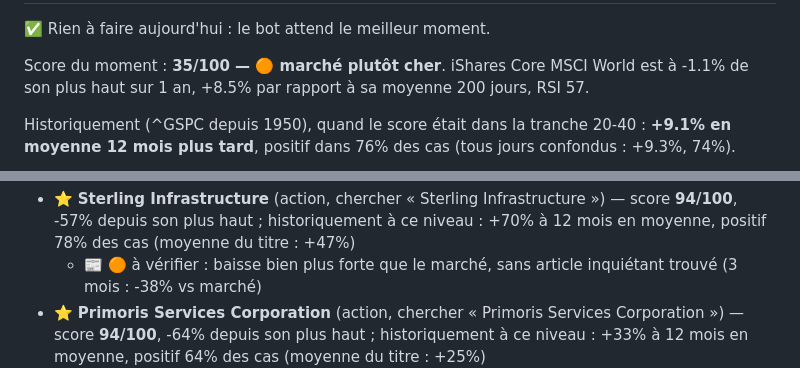
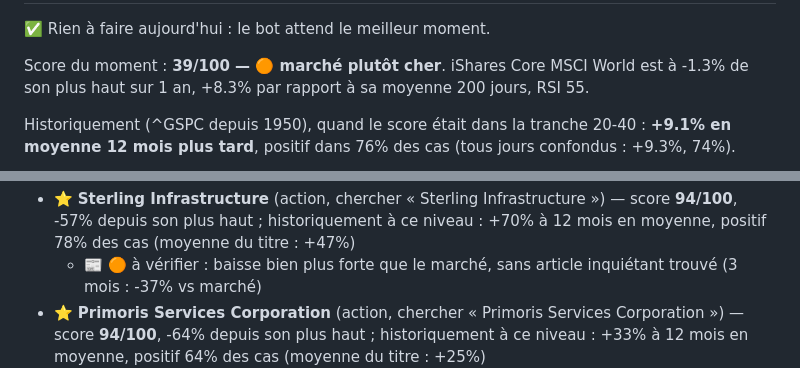
Before and after one commit to 4s7dnm4gjy-cell/Bot-claude, a Markdown page: rapports/tableau-de-bord.md, 2 parts joined by grey strips. GitHub-like rendering.

```diff
--- a/rapports/tableau-de-bord.md
+++ b/rapports/tableau-de-bord.md
@@ -2,7 +2,7 @@
 
 ✅ Rien à faire aujourd'hui : le bot attend le meilleur moment.
 
-Score du moment : **35/100 — 🟠 marché plutôt cher**. iShares Core MSCI World est à -1.1% de son plus haut sur 1 an, +8.5% par rapport à sa moyenne 200 jours, RSI 57.
+Score du moment : **39/100 — 🟠 marché plutôt cher**. iShares Core MSCI World est à -1.3% de son plus haut sur 1 an, +8.3% par rapport à sa moyenne 200 jours, RSI 55.
 
 Historiquement (^GSPC depuis 1950), quand le score était dans la tranche 20-40 : **+9.1% en moyenne 12 mois plus tard**, positif dans 76% des cas (tous jours confondus : +9.3%, 74%).
 
@@ -78,3 +77,3 @@ Apport mensuel : 200 € — proposé dès que le score atteint 60, au plus tard
 - ⭐ **Sterling Infrastructure** (action, chercher « Sterling Infrastructure ») — score **94/100**, -57% depuis son plus haut ; historiquement à ce niveau : +70% à 12 mois en moyenne, positif 78% des cas (moyenne du titre : +47%)
-  - 📰 🟠 à vérifier : baisse bien plus forte que le marché, sans article inquiétant trouvé (3 mois : -38% vs marché)
+  - 📰 🟠 à vérifier : baisse bien plus forte que le marché, sans article inquiétant trouvé (3 mois : -37% vs marché)
 - ⭐ **Primoris Services Corporation** (action, chercher « Primoris Services Corporation ») — score **94/100**, -64% depuis son plus haut ; historiquement à ce niveau : +33% à 12 mois en moyenne, positif 64% des cas (moyenne du titre : +25%)
```
Also changed, not shown: other parts of rapports/tableau-de-bord.md (+12 -13 lines), rapports/marche.png, 2 other files.
